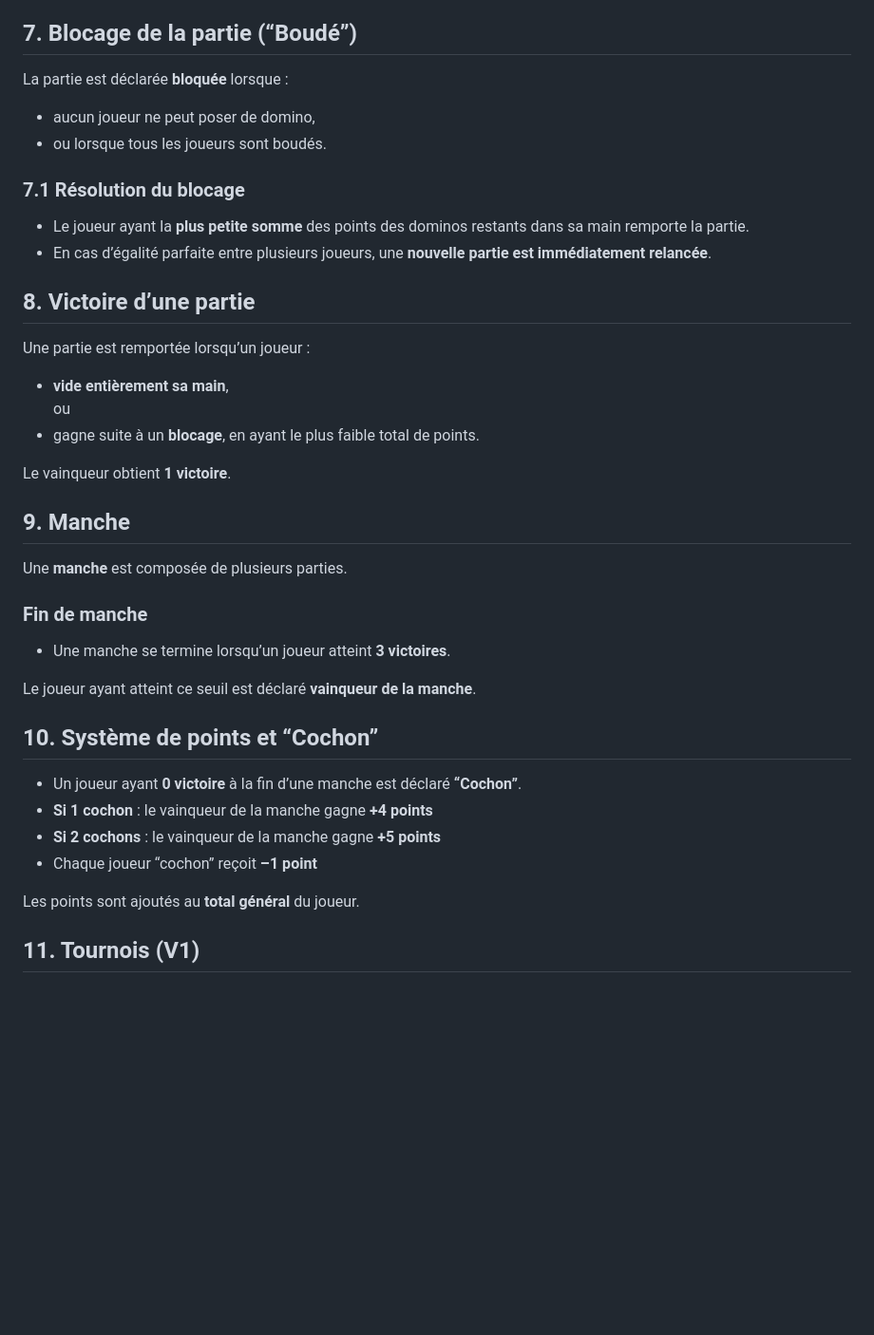
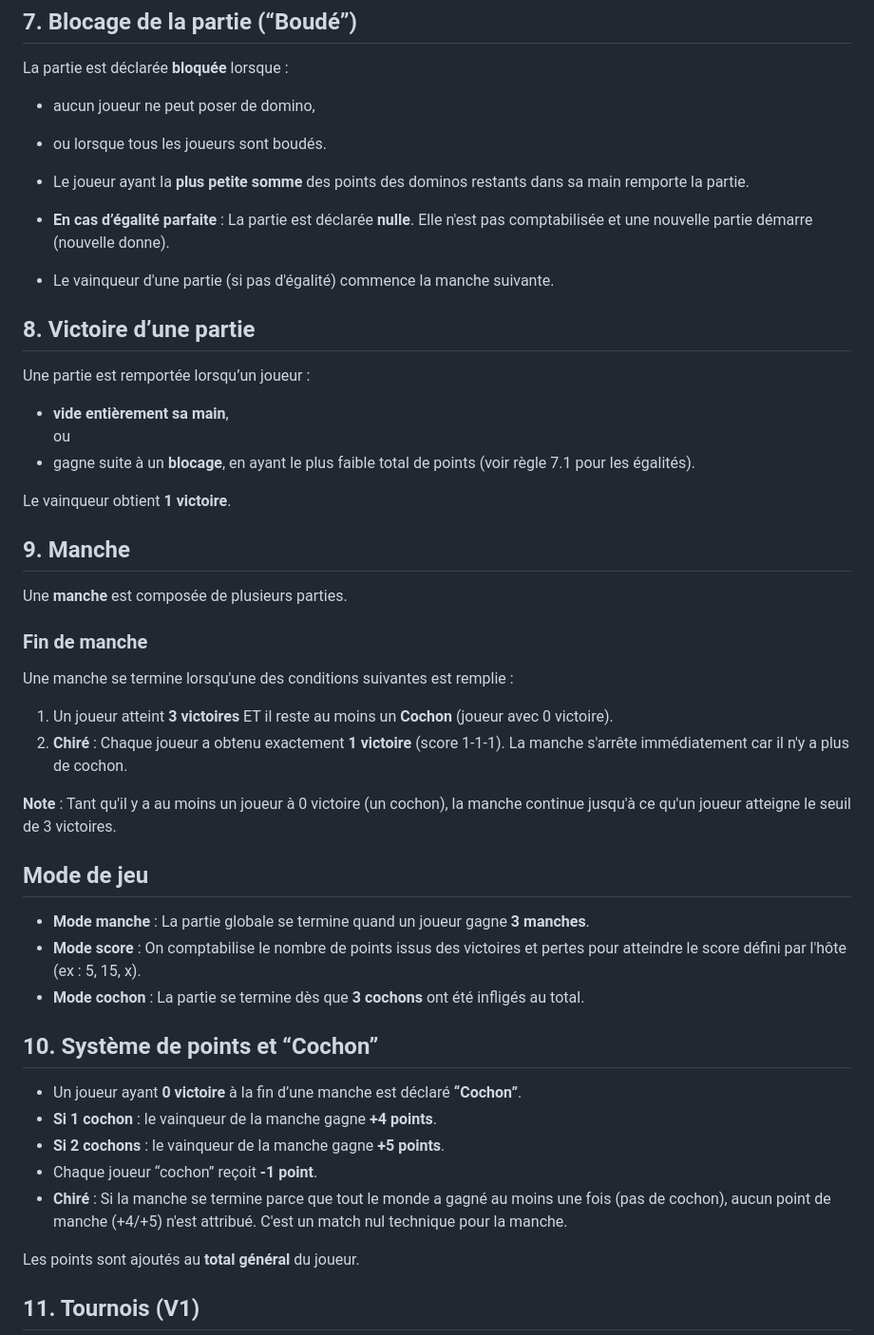
Before and after one commit to omardev1900/domino-martinique, a Markdown page: docs/PRD-Domino-Martiniquais.md, the part around the change. Shown at 95% size. GitHub-like rendering; blank space fills up the shorter version.

```diff
--- a/docs/PRD-Domino-Martiniquais.md
+++ b/docs/PRD-Domino-Martiniquais.md
@@ -176,37 +176,42 @@ La partie est déclarée **bloquée** lorsque :
 * aucun joueur ne peut poser de domino,
 * ou lorsque tous les joueurs sont boudés.
 
-### **7.1 Résolution du blocage**
+* Le joueur ayant la **plus petite somme** des points des dominos restants dans sa main remporte la partie.
+* **En cas d’égalité parfaite** : La partie est déclarée **nulle**. Elle n'est pas comptabilisée et une nouvelle partie démarre (nouvelle donne).
+* Le vainqueur d'une partie (si pas d'égalité) commence la manche suivante.
 
-* Le joueur ayant la **plus petite somme** des points des dominos restants dans sa main remporte la partie.
-* En cas d’égalité parfaite entre plusieurs joueurs, une **nouvelle partie est immédiatement relancée**.
-
-## **8\. Victoire d’une partie**
+## **8. Victoire d’une partie**
 
 Une partie est remportée lorsqu’un joueur :
-
 * **vide entièrement sa main**,
    ou
-* gagne suite à un **blocage**, en ayant le plus faible total de points.
+* gagne suite à un **blocage**, en ayant le plus faible total de points (voir règle 7.1 pour les égalités).
 
 Le vainqueur obtient **1 victoire**.
 
-## **9\. Manche**
+## **9. Manche**
 
 Une **manche** est composée de plusieurs parties.
 
 ### **Fin de manche**
+Une manche se termine lorsqu'une des conditions suivantes est remplie :
+1. Un joueur atteint **3 victoires** ET il reste au moins un **Cochon** (joueur avec 0 victoire).
+2. **Chiré** : Chaque joueur a obtenu exactement **1 victoire** (score 1-1-1). La manche s'arrête immédiatement car il n'y a plus de cochon.
 
-* Une manche se termine lorsqu’un joueur atteint **3 victoires**.
+**Note** : Tant qu'il y a au moins un joueur à 0 victoire (un cochon), la manche continue jusqu'à ce qu'un joueur atteigne le seuil de 3 victoires.
 
-Le joueur ayant atteint ce seuil est déclaré **vainqueur de la manche**.
+## **Mode de jeu**
+* **Mode manche** : La partie globale se termine quand un joueur gagne **3 manches**.
+* **Mode score** : On comptabilise le nombre de points issus des victoires et pertes pour atteindre le score défini par l'hôte (ex : 5, 15, x).
+* **Mode cochon** : La partie se termine dès que **3 cochons** ont été infligés au total.
 
-## **10\. Système de points et “Cochon”**
+## **10. Système de points et “Cochon”**
 
 * Un joueur ayant **0 victoire** à la fin d’une manche est déclaré **“Cochon”**.
-* **Si 1 cochon** : le vainqueur de la manche gagne **\+4 points**
-* **Si 2 cochons** : le vainqueur de la manche gagne **\+5 points**
-* Chaque joueur “cochon” reçoit **–1 point**
+* **Si 1 cochon** : le vainqueur de la manche gagne **+4 points**.
+* **Si 2 cochons** : le vainqueur de la manche gagne **+5 points**.
+* Chaque joueur “cochon” reçoit **-1 point**.
+* **Chiré** : Si la manche se termine parce que tout le monde a gagné au moins une fois (pas de cochon), aucun point de manche (+4/+5) n'est attribué. C'est un match nul technique pour la manche.
 
 Les points sont ajoutés au **total général** du joueur.
 
```
